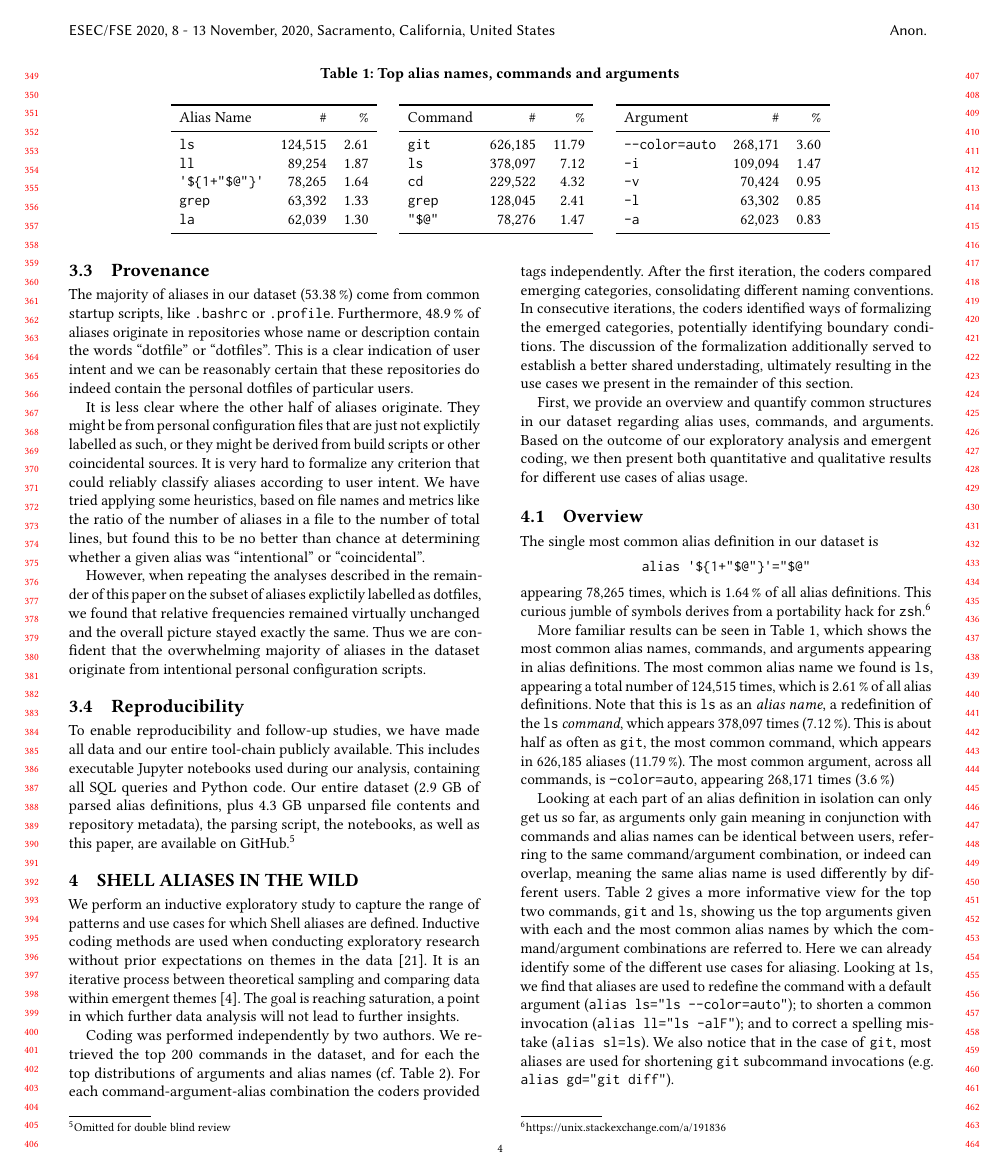
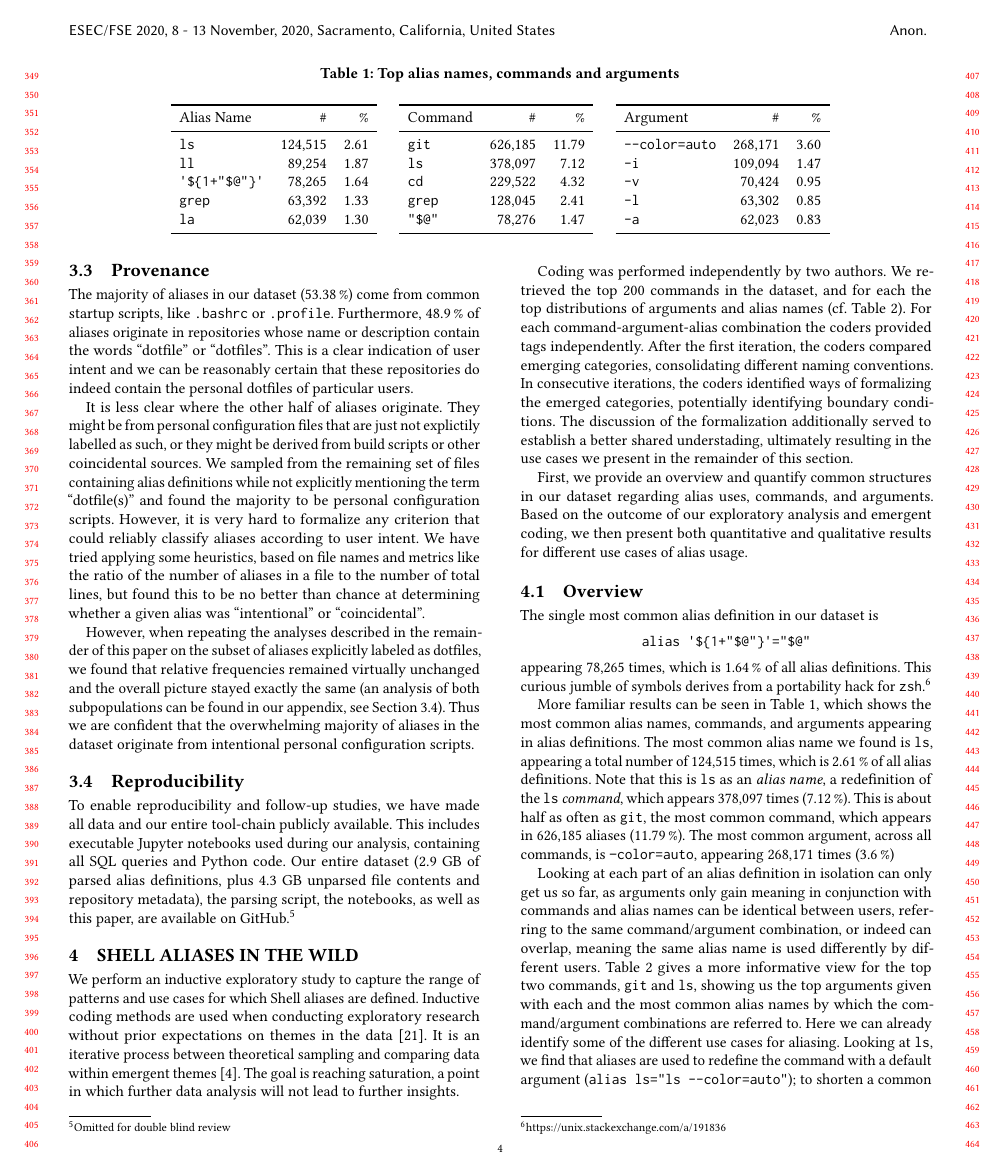
Before and after one commit to ipa-lab/shell-alias-analysis, a LaTeX paper (shell-alias-analysis.tex, which reads data.tex): page 4 of 11. Compiled offline with pdfLaTeX.

Commit message:
Adds note on additional sampling to determine personal configs from non dotfile(s) repos

```diff
--- a/data.tex
+++ b/data.tex
@@ -120,10 +120,11 @@ This is a clear indication of user intent and we can be reasonably certain that
 
 It is less clear where the other half of aliases originate.
 They might be from personal configuration files that are just not explictily labelled as such, or they might be derived from build scripts or other coincidental sources.
-It is very hard to formalize any criterion that could reliably classify aliases according to user intent.
+We sampled from the remaining set of files containing alias definitions while not explicitly mentioning the term ``dotfile(s)'' and found the majority to be personal configuration scripts.
+However, it is very hard to formalize any criterion that could reliably classify aliases according to user intent.
 We have tried applying some heuristics, based on file names and metrics like the ratio of the number of aliases in a file to the number of total lines, but found this to be no better than chance at determining whether a given alias was ``intentional'' or ``coincidental''.
 
-However, when repeating the analyses described in the remainder of this paper on the subset of aliases explictily labelled as dotfiles, we found that relative frequencies remained virtually unchanged and the overall picture stayed exactly the same.
+However, when repeating the analyses described in the remainder of this paper on the subset of aliases explicitly labeled as dotfiles, we found that relative frequencies remained virtually unchanged and the overall picture stayed exactly the same (an analysis of both subpopulations can be found in our appendix, see \Cref{sec:reproducibility}).
 Thus we are confident that the overwhelming majority of aliases in the dataset originate from intentional personal configuration scripts.
 
 %Some are undoubtedly part of build scripts or utilities, maybe autogenerated or copied from the default configuration of some system distribution.
```
Also changed, not shown: data.tex (1 more changed lines).
